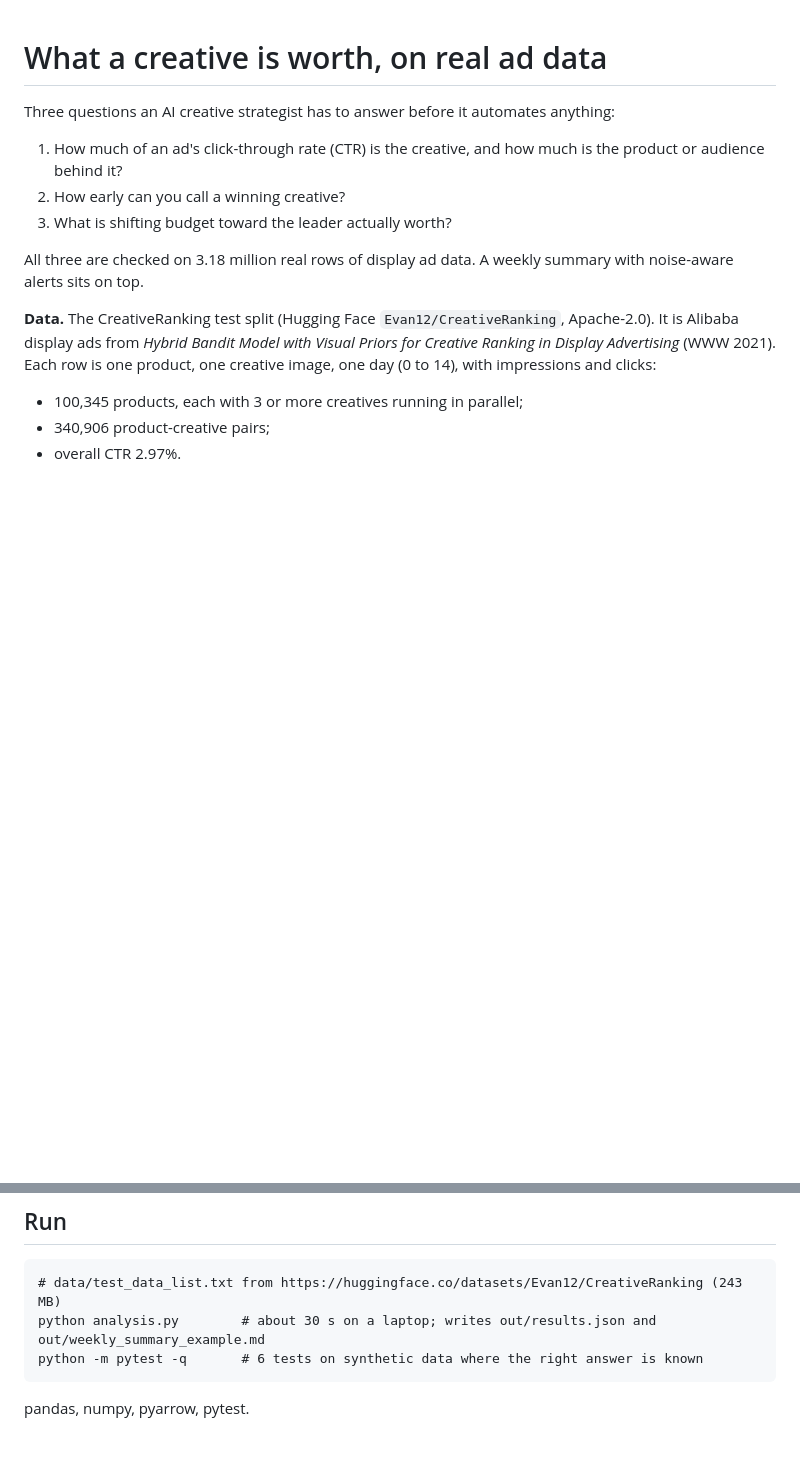
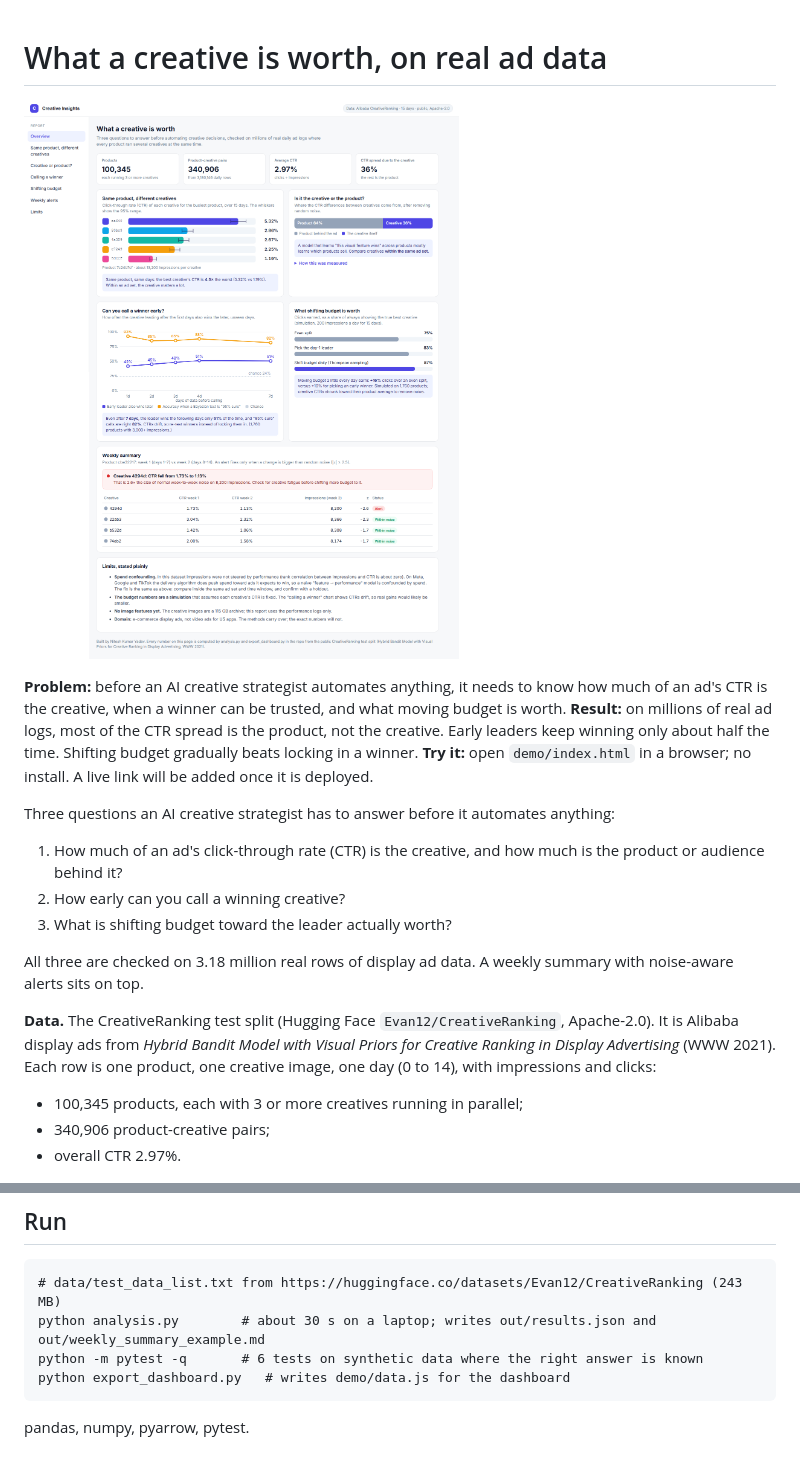
Before and after one commit to techi101/getcrux-ad-insights, a Markdown page: README.md, 2 parts joined by grey strips. GitHub-like rendering; pictures changed too: demo/screenshots/dashboard_1440.png (added); blank space fills up the shorter version.

Commit message:
Add Creative Insights dashboard (demo/), export script, README hero
Co-Authored-By: Claude Opus 5.5 <noreply@anthropic.com>

````diff
--- a/README.md
+++ b/README.md
@@ -1,4 +1,10 @@
 # What a creative is worth, on real ad data
+
+![Creative Insights dashboard](demo/screenshots/dashboard_1440.png)
+
+**Problem:** before an AI creative strategist automates anything, it needs to know how much of an ad's CTR is the creative, when a winner can be trusted, and what moving budget is worth.
+**Result:** on millions of real ad logs, most of the CTR spread is the product, not the creative. Early leaders keep winning only about half the time. Shifting budget gradually beats locking in a winner.
+**Try it:** open `demo/index.html` in a browser; no install. A live link will be added once it is deployed.
 
 Three questions an AI creative strategist has to answer before it automates anything:
 1. How much of an ad's click-through rate (CTR) is the creative, and how much is the product or audience behind it?
@@ -62,5 +68,6 @@ This is the shape of a guided weekly summary that does not cry wolf.
 # data/test_data_list.txt from https://huggingface.co/datasets/Evan12/CreativeRanking (243 MB)
 python analysis.py        # about 30 s on a laptop; writes out/results.json and out/weekly_summary_example.md
 python -m pytest -q       # 6 tests on synthetic data where the right answer is known
+python export_dashboard.py   # writes demo/data.js for the dashboard
 ```
 pandas, numpy, pyarrow, pytest.
````
Also changed, not shown: demo/screenshots/dashboard_390.png (added), 3 other files.
